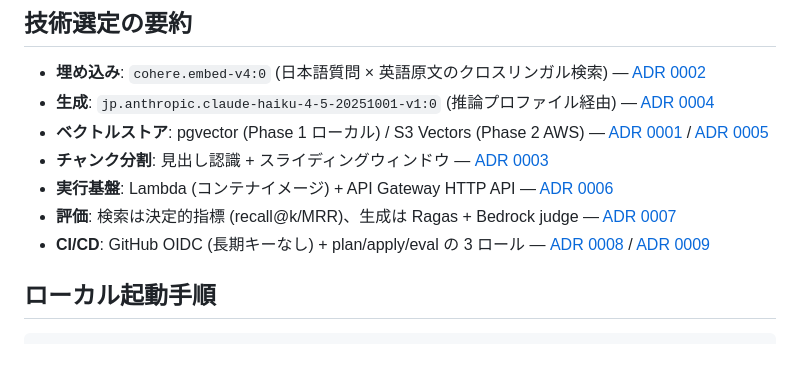
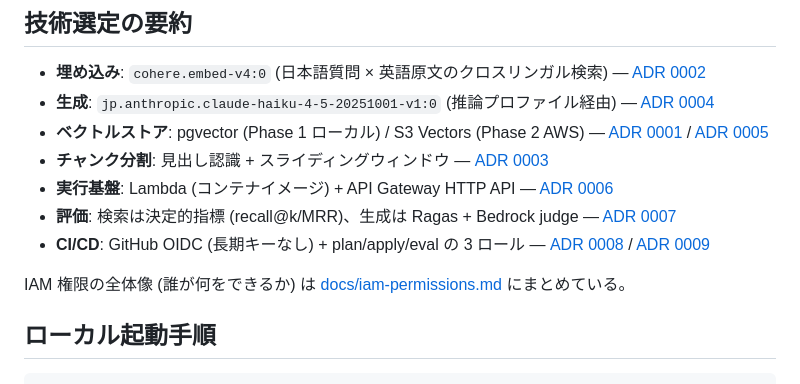
Before and after one commit to yasaims/LLMOps-RAG, a Markdown page: README.md, the part around the change. Drawn GitHub-style; blank space fills up the shorter version.

```diff
--- a/README.md
+++ b/README.md
@@ -18,6 +18,8 @@ AWS 公式ドキュメント (Bedrock ユーザーガイド) に対する日本
 - **実行基盤**: Lambda (コンテナイメージ) + API Gateway HTTP API — [ADR 0006](docs/adr/0006-lambda-container-http-api.md)
 - **評価**: 検索は決定的指標 (recall@k/MRR)、生成は Ragas + Bedrock judge — [ADR 0007](docs/adr/0007-eval-with-ragas-subset.md)
 - **CI/CD**: GitHub OIDC (長期キーなし) + plan/apply/eval の 3 ロール — [ADR 0008](docs/adr/0008-github-oidc-iam-roles.md) / [ADR 0009](docs/adr/0009-cicd-quality-gate.md)
+
+IAM 権限の全体像 (誰が何をできるか) は [docs/iam-permissions.md](docs/iam-permissions.md) にまとめている。
 
 ## ローカル起動手順
 
```
Also changed, not shown: docs/architecture.md (+2 -1 lines), docs/iam-permissions.md (added, +166 -0 lines).
